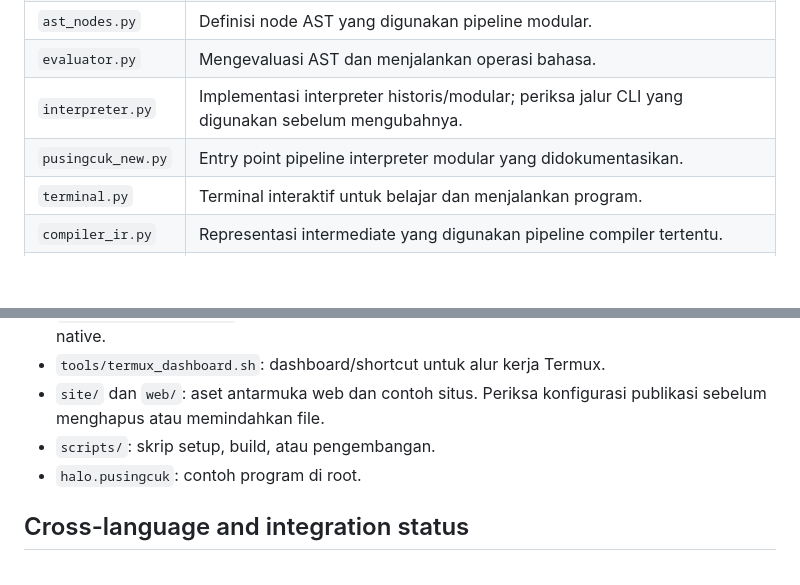
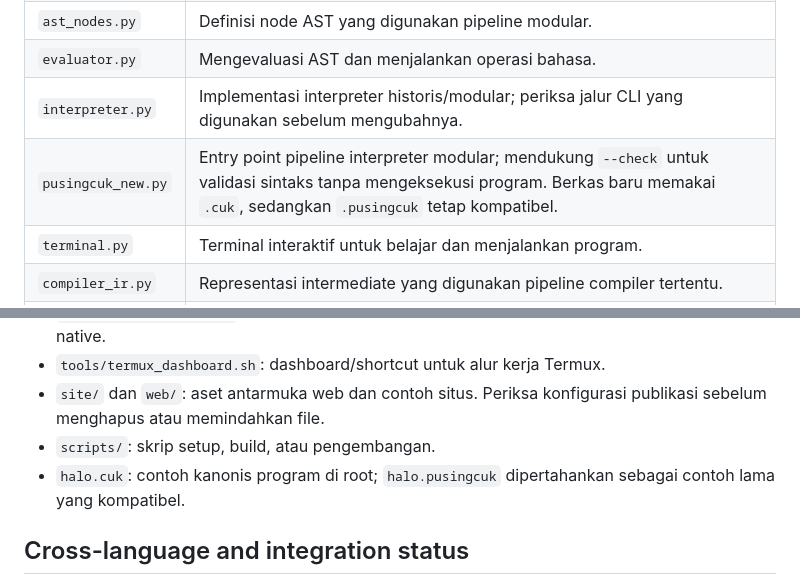
Before and after one commit to rllibo833-sudo/pusingcuk, a Markdown page: docs/REPO_STRUCTURE.md, 2 parts joined by grey strips. Rendered like a GitHub page; blank space fills up the shorter version.

Commit message:
docs(repo): update source layout and CLI modes

```diff
--- a/docs/REPO_STRUCTURE.md
+++ b/docs/REPO_STRUCTURE.md
@@ -27,7 +27,7 @@ Dokumen ini menjelaskan fungsi direktori dan file utama agar kontributor baru da
 | `ast_nodes.py` | Definisi node AST yang digunakan pipeline modular. |
 | `evaluator.py` | Mengevaluasi AST dan menjalankan operasi bahasa. |
 | `interpreter.py` | Implementasi interpreter historis/modular; periksa jalur CLI yang digunakan sebelum mengubahnya. |
-| `pusingcuk_new.py` | Entry point pipeline interpreter modular yang didokumentasikan. |
+| `pusingcuk_new.py` | Entry point pipeline interpreter modular; mendukung `--check` untuk validasi sintaks tanpa mengeksekusi program. Berkas baru memakai `.cuk`, sedangkan `.pusingcuk` tetap kompatibel. |
 | `terminal.py` | Terminal interaktif untuk belajar dan menjalankan program. |
 | `compiler_ir.py` | Representasi intermediate yang digunakan pipeline compiler tertentu. |
 | `compiler/` | CLI compiler, IR, sistem tipe, bytecode/VM, dan backend C, JavaScript, serta Python. |
@@ -69,7 +69,7 @@ Saat mengubah perilaku bahasa, tambahkan atau perbarui fixture konformansi bila
 - `tools/termux_dashboard.sh`: dashboard/shortcut untuk alur kerja Termux.
 - `site/` dan `web/`: aset antarmuka web dan contoh situs. Periksa konfigurasi publikasi sebelum menghapus atau memindahkan file.
 - `scripts/`: skrip setup, build, atau pengembangan.
-- `halo.pusingcuk`: contoh program di root.
+- `halo.cuk`: contoh kanonis program di root; `halo.pusingcuk` dipertahankan sebagai contoh lama yang kompatibel.
 
 ## Cross-language and integration status
 
```
